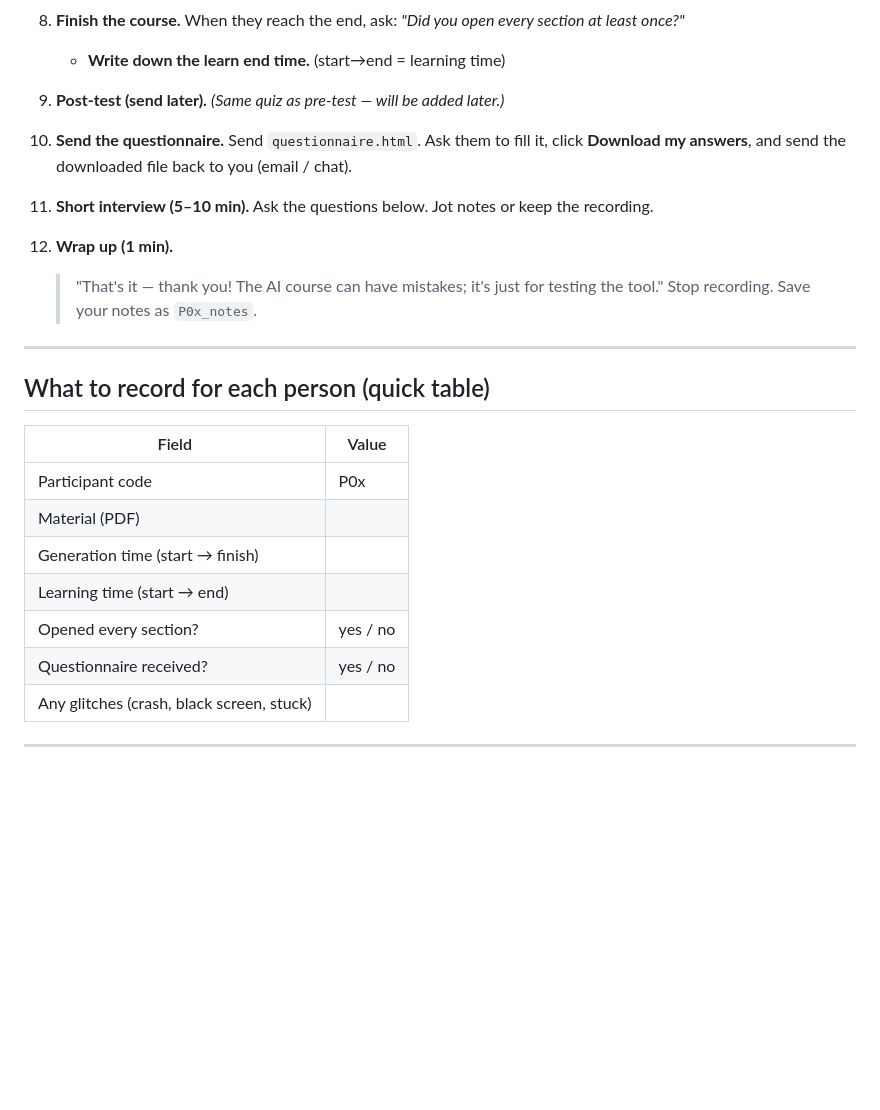
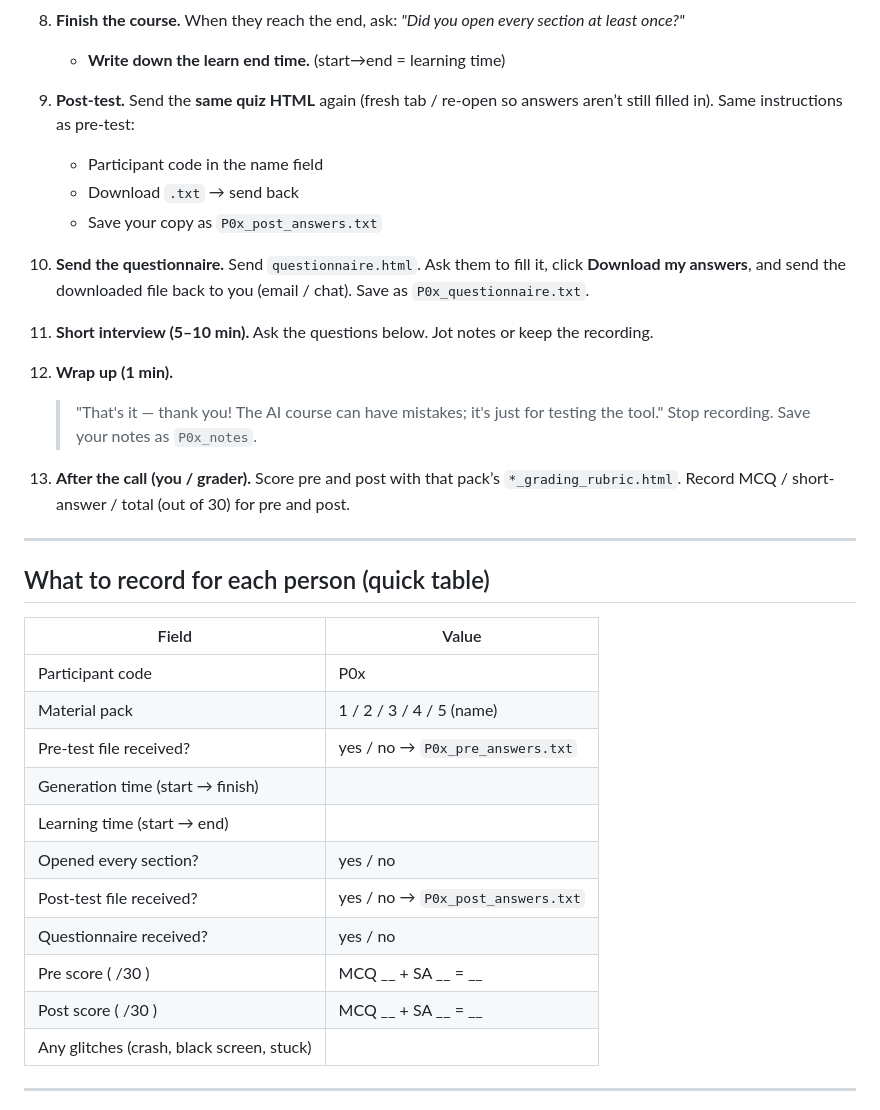
Before and after one commit to GaryTheKid/3d-vr-codeless-platform, a Markdown page: experiment-study/RA-run-sheet.md, the part around one of its changes. Rendered like a GitHub page; blank space fills up the shorter version.

```diff
--- a/experiment-study/RA-run-sheet.md
+++ b/experiment-study/RA-run-sheet.md
@@ -33,15 +56,20 @@ Informal course-project study. Just follow the steps in order. No consent forms
 8. **Finish the course.** When they reach the end, ask: *"Did you open every section at least once?"*
    - **Write down the learn end time.** (start→end = learning time)
 
-9. **Post-test (send later).** *(Same quiz as pre-test — will be added later.)*
+9. **Post-test.** Send the **same quiz HTML** again (fresh tab / re-open so answers aren’t still filled in). Same instructions as pre-test:
+   - Participant code in the name field
+   - Download `.txt` → send back
+   - Save your copy as `P0x_post_answers.txt`
 
-10. **Send the questionnaire.** Send `questionnaire.html`. Ask them to fill it, click **Download my answers**, and send the downloaded file back to you (email / chat).
+10. **Send the questionnaire.** Send `questionnaire.html`. Ask them to fill it, click **Download my answers**, and send the downloaded file back to you (email / chat). Save as `P0x_questionnaire.txt`.
 
 11. **Short interview (5–10 min).** Ask the questions below. Jot notes or keep the recording.
 
 12. **Wrap up (1 min).**
     > "That's it — thank you! The AI course can have mistakes; it's just for testing the tool."
     Stop recording. Save your notes as `P0x_notes`.
+
+13. **After the call (you / grader).** Score pre and post with that pack’s `*_grading_rubric.html`. Record MCQ / short-answer / total (out of 30) for pre and post.
 
 ---
 
@@ -50,11 +78,15 @@ Informal course-project study. Just follow the steps in order. No consent forms
 | Field | Value |
 |-------|-------|
 | Participant code | P0x |
-| Material (PDF) | |
+| Material pack | 1 / 2 / 3 / 4 / 5 (name) |
+| Pre-test file received? | yes / no → `P0x_pre_answers.txt` |
 | Generation time (start → finish) | |
 | Learning time (start → end) | |
 | Opened every section? | yes / no |
+| Post-test file received? | yes / no → `P0x_post_answers.txt` |
 | Questionnaire received? | yes / no |
+| Pre score ( /30 ) | MCQ __ + SA __ = __ |
+| Post score ( /30 ) | MCQ __ + SA __ = __ |
 | Any glitches (crash, black screen, stuck) | |
 
 ---
```
Also changed, not shown: other parts of experiment-study/RA-run-sheet.md (+27 -4 lines).
